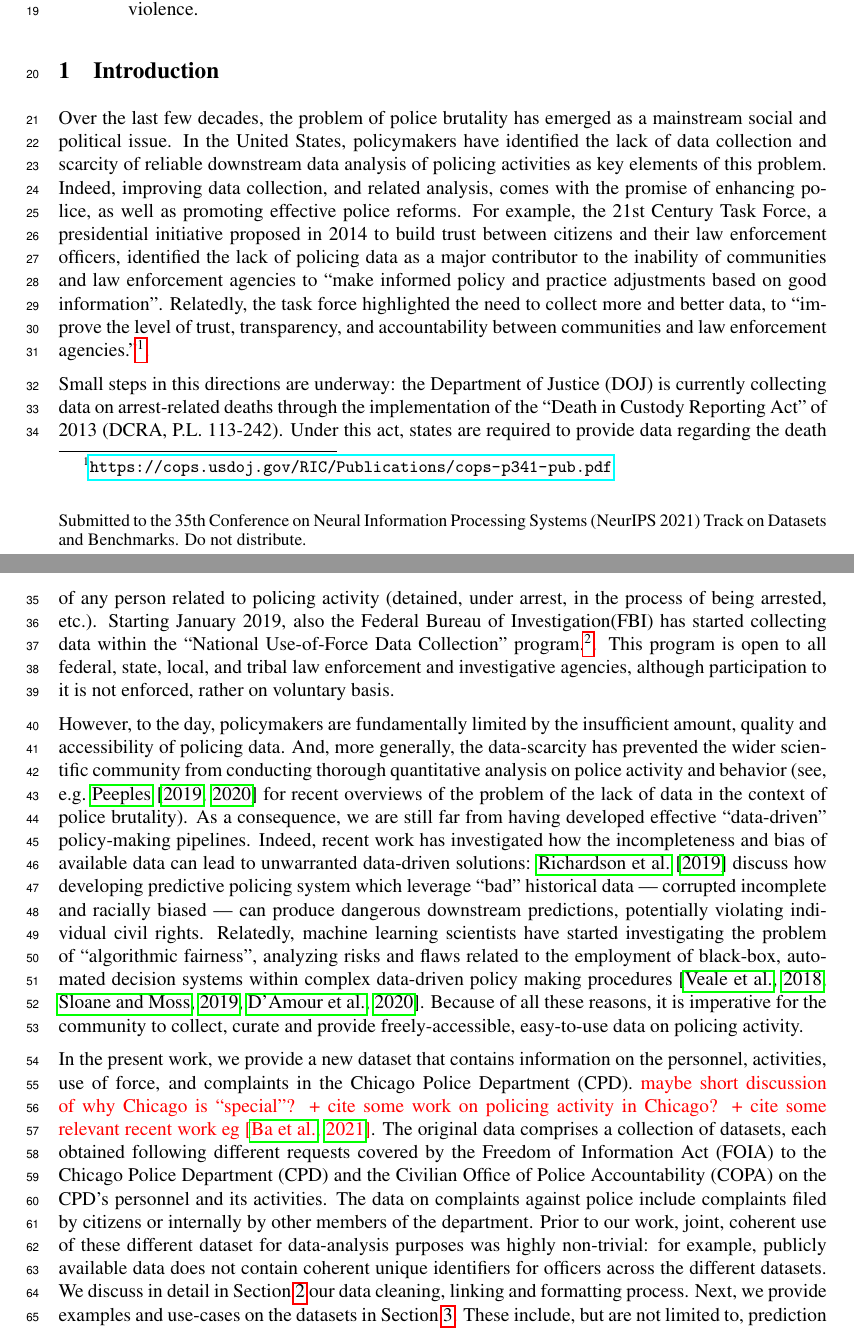
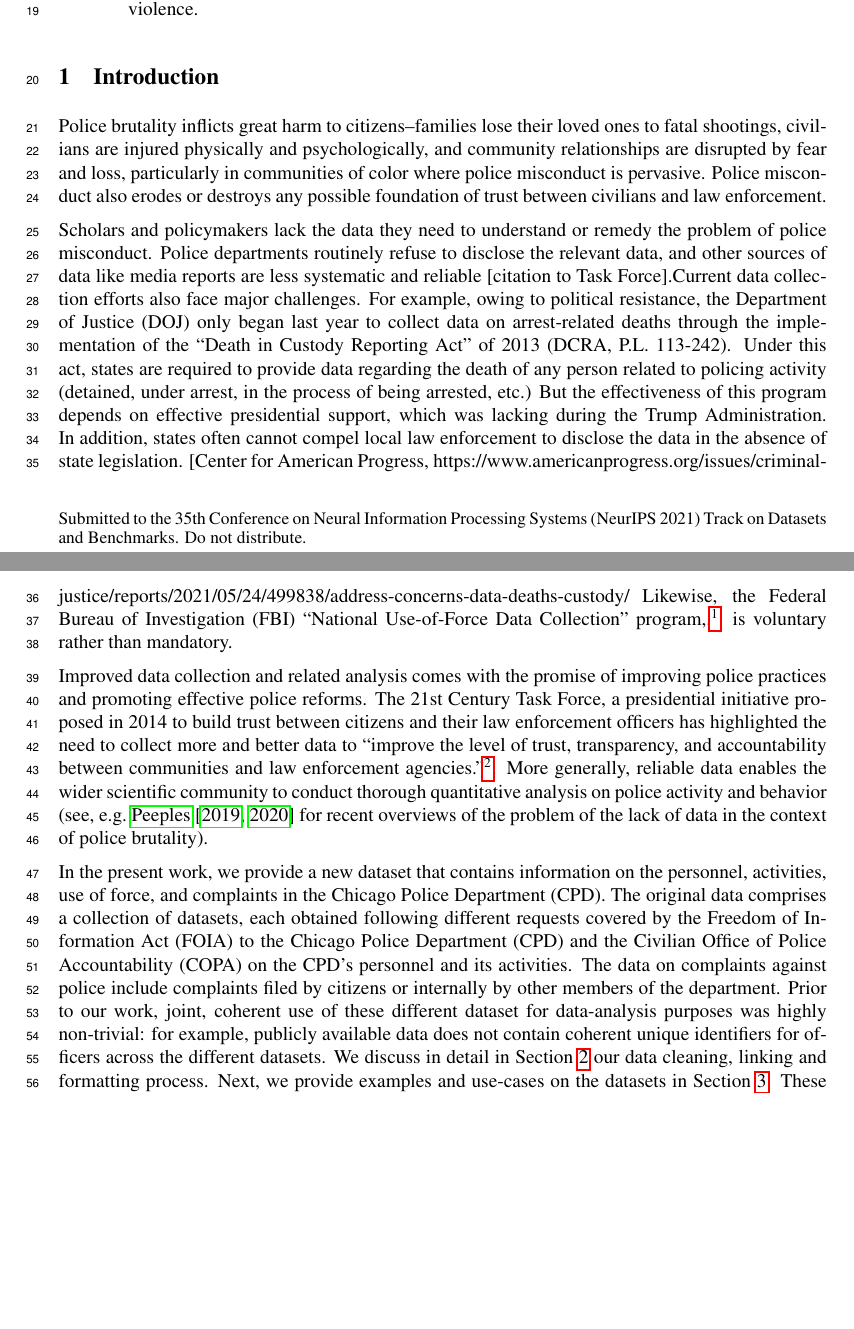
Before and after one commit to chicago-police-violence/data, a LaTeX paper (doc/main.tex, which reads doc/sections/intro.tex): two parts of pages 1 and 2 of 6, joined at a grey line, cut so that both start at the same text, the shorter picture padded with empty space. Compiled offline with pdfLaTeX.

Commit message:
Incorporating Daria's pass

```diff
--- a/doc/sections/intro.tex
+++ b/doc/sections/intro.tex
@@ -3,127 +3,22 @@
 
 \section{Introduction} \label{sec:intro}
 
-%%The lack of accessibility to data on policing has severely limited researchers’ ability to conduct thorough quantitative analyses on police activity and behavior, particularly with regard to predicting and explaining police violence.
+
+Police brutality inflicts great harm to citizens--families lose their loved ones to fatal shootings, civilians are injured physically and psychologically, and community relationships are disrupted by fear and loss, particularly in communities of color where police misconduct is pervasive. Police misconduct also erodes or destroys any possible foundation of trust between civilians and law enforcement.
+
+Scholars and policymakers lack the data they need to understand or remedy the problem of police misconduct. Police departments routinely refuse to disclose the relevant data, and other sources of data like media reports are less systematic and reliable [citation to Task Force].Current data collection efforts also face major challenges. For example, owing to political resistance, the Department of Justice (DOJ) only began last year to collect data on arrest-related deaths through the implementation of the ``Death in Custody Reporting Act'' of 2013 (DCRA, P.L. 113-242). Under this act, states are required to provide data regarding the death of any person related to policing activity (detained, under arrest, in the process of being arrested, etc.) But the effectiveness of this program depends on effective presidential support, which was lacking during the Trump Administration. In addition, states often cannot compel local law enforcement to disclose the data in the absence of state legislation. [Center for American Progress, https://www.americanprogress.org/issues/criminal-justice/reports/2021/05/24/499838/address-concerns-data-deaths-custody/  Likewise, the Federal Bureau of Investigation (FBI) ``National Use-of-Force Data Collection'' program,.\footnote{\url{https://crime-data-explorer.app.cloud.gov/pages/home}} is voluntary rather than mandatory.
+
+Improved data collection and related analysis comes with the promise of improving  police practices and promoting effective police reforms. The 21st Century Task Force, a presidential initiative proposed in 2014 to build trust between citizens and their law enforcement officers has highlighted the need to collect more and better data to ``improve the level of trust, transparency, and accountability between communities and law enforcement agencies.''\footnote{\url{https://cops.usdoj.gov/RIC/Publications/cops-p341-pub.pdf}}. More generally, reliable data enables the wider scientific community to conduct thorough quantitative analysis on police activity and behavior (see, e.g.\ \citet{peeples2019data,peeples2020data} for recent overviews of the problem of the lack of data in the context of police brutality).
+
+In the present work, we provide a new dataset that contains information on the personnel, activities, use of force, and complaints in the Chicago Police Department (CPD).  The original data comprises a collection of datasets, each obtained following different requests covered by the Freedom of Information Act (FOIA) to the Chicago Police Department (CPD) and the Civilian Office of Police Accountability (COPA) on the CPD's personnel and its activities. The data on complaints against police include complaints filed by citizens or internally by other members of the department.  Prior to our work, joint, coherent use of these different dataset for data-analysis purposes was highly non-trivial: for example, publicly available data does not contain coherent unique identifiers for officers across the different datasets. We discuss in detail in \Cref{sec:data} our data cleaning, linking and formatting process. Next, we provide examples and use-cases on the datasets in \Cref{sec:analysis}. These include, but are not limited to, prediction tasks (e.g., predicting officer's misconduct on the basis of their traits, experience, and assigned units), network analysis (e.g., detecting communities within the social network of officers co-listed on complaints), spatiotemporal data analysis (e.g., investigating patterns of officer shooting events), causal inference (e.g., tracking the effects of new disciplinary practices, new training techniques, and new oversight on complaints and use of force). We conclude with a discussion of intended use, and future research directions in \Cref{sec:discussion}.
 
 
-Over the last few decades, the problem of police brutality has emerged as a mainstream social and political issue. In the United States,  policymakers have identified the lack of data collection and scarcity of reliable downstream data analysis of policing activities as key elements of this problem. Indeed, improving data collection, and related analysis, comes with the promise of enhancing police, as well as promoting effective police reforms. For example, the 21st Century Task Force, a presidential initiative proposed in 2014 to build trust between citizens and their law enforcement officers, identified the lack of policing data as a major contributor to the inability of communities and law enforcement agencies to ``make informed policy and practice adjustments based on good information''. Relatedly, the task force highlighted the need to collect more and better data, to ``improve the level of trust, transparency, and accountability between communities and law enforcement agencies.''\footnote{\url{https://cops.usdoj.gov/RIC/Publications/cops-p341-pub.pdf}}.
 
-Small steps in this directions are underway: the Department of Justice (DOJ) is currently collecting data on arrest-related deaths through the implementation of the ``Death in Custody Reporting Act'' of 2013 (DCRA, P.L. 113-242). Under this act, states are required to provide data regarding the death of any person related to policing activity (detained, under arrest, in the process of being arrested, etc.). Starting January 2019, also the Federal Bureau of Investigation(FBI) has started collecting data within the ``National Use-of-Force Data Collection'' program.\footnote{\url{https://crime-data-explorer.app.cloud.gov/pages/home}}. This program is open to all federal, state, local, and tribal law enforcement and investigative agencies, although participation to it is not enforced, rather on voluntary basis.
-
-However, to the day,  policymakers are fundamentally limited by the insufficient amount, quality and accessibility of policing data. And, more generally, the data-scarcity has prevented the wider scientific community from conducting thorough quantitative analysis on police activity and behavior (see, e.g.\ \citet{peeples2019data,peeples2020data} for recent overviews of the problem of the lack of data in the context of police brutality). As a consequence, we are still far from having developed effective ``data-driven'' policy-making pipelines. Indeed, recent work has investigated how the incompleteness and bias of available data can lead to unwarranted data-driven solutions: \citet{richardson2019dirty} discuss how developing predictive policing system which leverage ``bad'' historical data --- corrupted incomplete and racially biased --- can produce dangerous downstream predictions, potentially violating individual civil rights. Relatedly, machine learning scientists have started investigating the problem of ``algorithmic fairness'', analyzing  risks and flaws related to the employment of black-box, automated decision systems within complex data-driven policy making procedures \citep{veale2018fairness, sloane2019ai, d2020fairness}. Because of all these reasons, it is imperative for the community to collect, curate and provide freely-accessible, easy-to-use data on policing activity.
-
-
-In the present work, we provide a new dataset that contains information on the personnel, activities, use of force, and complaints in the Chicago Police Department (CPD). \textcolor{red}{maybe short discussion of why Chicago is ``special''? + cite some work on policing activity in Chicago? + cite some relevant recent work eg \citep{ba2021role}}. The original data comprises a collection of datasets, each obtained following different requests covered by the Freedom of Information Act (FOIA) to the Chicago Police Department (CPD) and the Civilian Office of Police Accountability (COPA) on the CPD's personnel and its activities. The data on complaints against police include complaints filed by citizens or internally by other members of the department.  Prior to our work, joint, coherent use of these different dataset for data-analysis purposes was highly non-trivial: for example, publicly available data does not contain coherent unique identifiers for officers across the different datasets. We discuss in detail in \Cref{sec:data} our data cleaning, linking and formatting process. Next, we provide examples and use-cases on the datasets in \Cref{sec:analysis}. These include, but are not limited to, prediction tasks (e.g., predicting officer's misconduct on the basis of their traits, experience, and assigned units), network analysis (e.g., detecting communities within the social network of officers co-listed on complaints), spatiotemporal data analysis (e.g., investigating patterns of officer shooting events), causal inference (e.g., tracking the effects of new disciplinary practices, new training techniques, and new oversight on complaints and use of force). We conclude with a discussion of intended use, and future research directions in \Cref{sec:discussion}.
-
-
-%%%%%% DARIA'S TEXT
-
+%Over the last few decades, the problem of police brutality has emerged as a mainstream social and political issue. In the United States,  policymakers have identified the lack of data collection and scarcity of reliable downstream data analysis of policing activities as key elements of this problem. Indeed, improving data collection, and related analysis, comes with the promise of enhancing police, as well as promoting effective police reforms. For example, the 21st Century Task Force, a presidential initiative proposed in 2014 to build trust between citizens and their law enforcement officers, identified the lack of policing data as a major contributor to the inability of communities and law enforcement agencies to ``make informed policy and practice adjustments based on good information''. Relatedly, the task force highlighted the need to collect more and better data, to ``improve the level of trust, transparency, and accountability between communities and law enforcement agencies.''\footnote{\url{https://cops.usdoj.gov/RIC/Publications/cops-p341-pub.pdf}}.
 %
-%There has been some ML work done on individual correlates that are associated
-%with (and potentially predictive of) police misconduct. Scholars have looked at
-%the association between misconduct and an individual officer's race, gender,
-%years on the force, prior instances of misconduct, stages of officer career,
-%assigned unit. But research suggests that violence emerges not just at the
-%individual level but also at the population level from the interaction of
-%individuals in groups—think of gangs.
+%Small steps in this directions are underway: the Department of Justice (DOJ) is currently collecting data on arrest-related deaths through the implementation of the ``Death in Custody Reporting Act'' of 2013 (DCRA, P.L. 113-242). Under this act, states are required to provide data regarding the death of any person related to policing activity (detained, under arrest, in the process of being arrested, etc.). Starting January 2019, also the Federal Bureau of Investigation(FBI) has started collecting data within the ``National Use-of-Force Data Collection'' program.\footnote{\url{https://crime-data-explorer.app.cloud.gov/pages/home}}. This program is open to all federal, state, local, and tribal law enforcement and investigative agencies, although participation to it is not enforced, rather on voluntary basis.
+%
+%However, to the day,  policymakers are fundamentally limited by the insufficient amount, quality and accessibility of policing data. And, more generally, the data-scarcity has prevented the wider scientific community from conducting thorough quantitative analysis on police activity and behavior (see, e.g.\ \citet{peeples2019data,peeples2020data} for recent overviews of the problem of the lack of data in the context of police brutality). As a consequence, we are still far from having developed effective ``data-driven'' policy-making pipelines. Indeed, recent work has investigated how the incompleteness and bias of available data can lead to unwarranted data-driven solutions: \citet{richardson2019dirty} discuss how developing predictive policing system which leverage ``bad'' historical data --- corrupted incomplete and racially biased --- can produce dangerous downstream predictions, potentially violating individual civil rights. Relatedly, machine learning scientists have started investigating the problem of ``algorithmic fairness'', analyzing  risks and flaws related to the employment of black-box, automated decision systems within complex data-driven policy making procedures \citep{veale2018fairness, sloane2019ai, d2020fairness}. Because of all these reasons, it is imperative for the community to collect, curate and provide freely-accessible, easy-to-use data on policing activity.
 %
 %
-%We offer a dataset that allows ML to investigate the influence of police social
-%networks on police misconduct. The dataset allows ML to explore features of
-%police social networks that might be associated with and potentially predictive
-%of adverse police encounters with civilians or other misconduct. These network
-%correlates can include the architecture and structures of social networks in
-%departments and smaller subunits within a department—for example, the number of
-%connections each officer has, the strength of those connections, the bridge
-%positions that some officers have across subunits. More innovatively, ML can be
-%used in the way it is often used to study disease dynamics: ML can find the
-%patterns of behavior (clustering, outbreaks, spreading, geographic hotspots) on
-%a network that might be associated with violence.
-%
-%
-%We show how to use complaint datasets from a police department in a major city
-%to investigate the influence of social networks on police misconduct and
-%violence.
-%
-%
-%The original data was obtained following a series of requests covered by the
-%Freedom of Information Act (FOIA) to the Chicago Police Department (CPD) and
-%the Civilian Office of Police Accountability (COPA). The information which was
-%requested pertained to CPD's personnel and its activities.
-%
-%\tbo{merge}
-%The data on complaints against police include complaints filed by citizens or internally by other members of the department. This data was obtained by Jamie Kalven, an independent journalist represented by the University of Chicago’s Mandel Legal Aid Clinic, who filed Illinois Freedom of Information Act requests with the Chicago Police Department. These FOIA requests asked for documents containing the names of repeat police complainees, lists that had been produced in discovery in lawsuits alleging police abuse. In Kalven v. City of Chicago, an Illinois appellate court issued a general ruling in March of 2014 that documents bearing on allegations of police abuse are public information. Following the decision, the non-profit Invisible Institute began to collaborate with Kalven and the Mandel Legal Aid Clinic to follow up on earlier FOIA requests and to file new ones. The data disclosed in response to these earlier and now ongoing FOIA requests are uploaded on the Invisible Institute’s website and are made publicly available.
-%
-%\textbf{TODO:} ideally say a bit more about the history of these FOIA requests.
-%Apparently they were initiated by individual journalists and lawyers and were
-%later coordinated by the Invisible Institute which ultimately became the
-%central location were (almost) all the data is currently available.
-%
-%\begin{table}[h]
-%	\begin{center}
-%\begin{tabular}{@{}llll@{}}
-%	\toprule
-%	request \#&received&requested&description\\
-%\midrule
-%	\texttt{P0-58155}&2017-04-17& &Officer roster\\
-%	\texttt{P4-41436}&2018-03-21& &Officer roster\\
-%		\texttt{P0-52262}&2016-12-04&2016-09-19&Unit assignment\\
-%		\texttt{16-1105}&2016-03-11&2016-02-10&Unit assignment\\
-%	\texttt{P0-46957}&2016-06-29&2016-04-22&Complaints (CPD)\\
-%	\texttt{18-060-425}&2018-08-28&2018-08-20&Complaints (COPA)\\
-%	\texttt{P0-46360}& & &Tactical Response Reports\\
-%\bottomrule
-%\end{tabular}
-%\caption{Summary of the FOIA requests to the CPD and COPA contained in our repository.}
-%\label{table:summary}
-%\end{center}
-%\end{table}
-%
-%Each FOIA request is identified by a request number, \cref{table:summary} gives
-%an overview of all the requests made to the CPD and COPA that are present in
-%our repository. This information is also available in the file
-%\texttt{dataset.csv} in the root folder of the repository. The original
-%data—that is the files received after each FOIA request—are present in the
-%\texttt{raw/} folder of the repository, with one subfolder for each request,
-%identified by the request number. When available, each subfolder also contains
-%the formal request letter as well as the reply letter from the CPD or COPA,
-%which are useful in understanding what data was included in each dataset.
-%Some additional comments about the data:
-%\begin{itemize}
-%	\item \emph{Officer roster:} lists all officers (past or present) employed
-%		by the CPD along with attributes such as year of birth, age, race,
-%		gender, appointment date, resignation date, etc.
-%	\item \emph{Unit assignment:} the CPD is organized into (500 or so?) units.
-%		Each officer can be assigned to one or multiple units and these
-%		assignments can change over time. The unit assignment datasets contain
-%		one record for each officer and each unit they were assigned to, with
-%		the start date and end date of this assignment.
-%	\item \emph{Complaints:} formal complaints filed by citizens against police
-%		officers. Complaints are identified by a complaint number, and there is
-%		one record for each complaint and each officer listed on the complaint,
-%		indicating the allegation made against them, result of the
-%		investigation of the allegation (with possible sanction), etc.
-%	\item \emph{Tactical Response Reports:} these are forms that officers are
-%		required to file after each incident for which the officer's response
-%		involved use of force.
-%\end{itemize}
-%
-%Let us already mention an inherent difficulty in making use of this data, which
-%will be discussed in \cref{sec:linking}: there is no number/identifier which
-%uniquely identifies officers across datasets. Such an identifier probably
-%exists internally in the CPD, but was never included in the data released to
-%the public. One would be tempted to believe that the \emph{badge number} (also
-%sometimes referred to as \emph{star number} of an officer is such an
-%identifier, but unfortunately, it changes over the course of an officer's
-%career in the CPD, and a given badge number can be reassigned to different
-%officers when they are no longer in use.
-%
-%
-%\subsection{Related Work}
-%
-%Police records datasets
-%
-%This data was originally obtained by the Invisible Institute and has been publicly available for about 3 years here \url{https://github.com/invinst/chicago-police-data}
-%(limitations: not well organized or reproducible, problematic/incorrect linkage, missing unit information, units are not semantically grouped)
-%
-%Gang violence data
+%In the present work, we provide a new dataset that contains information on the personnel, activities, use of force, and complaints in the Chicago Police Department (CPD). \textcolor{red}{maybe short discussion of why Chicago is ``special''? + cite some work on policing activity in Chicago? + cite some relevant recent work eg \citep{ba2021role}}. The original data comprises a collection of datasets, each obtained following different requests covered by the Freedom of Information Act (FOIA) to the Chicago Police Department (CPD) and the Civilian Office of Police Accountability (COPA) on the CPD's personnel and its activities. The data on complaints against police include complaints filed by citizens or internally by other members of the department.  Prior to our work, joint, coherent use of these different dataset for data-analysis purposes was highly non-trivial: for example, publicly available data does not contain coherent unique identifiers for officers across the different datasets. We discuss in detail in \Cref{sec:data} our data cleaning, linking and formatting process. Next, we provide examples and use-cases on the datasets in \Cref{sec:analysis}. These include, but are not limited to, prediction tasks (e.g., predicting officer's misconduct on the basis of their traits, experience, and assigned units), network analysis (e.g., detecting communities within the social network of officers co-listed on complaints), spatiotemporal data analysis (e.g., investigating patterns of officer shooting events), causal inference (e.g., tracking the effects of new disciplinary practices, new training techniques, and new oversight on complaints and use of force). We conclude with a discussion of intended use, and future research directions in \Cref{sec:discussion}.
```
Also changed, not shown: 1 other file.
